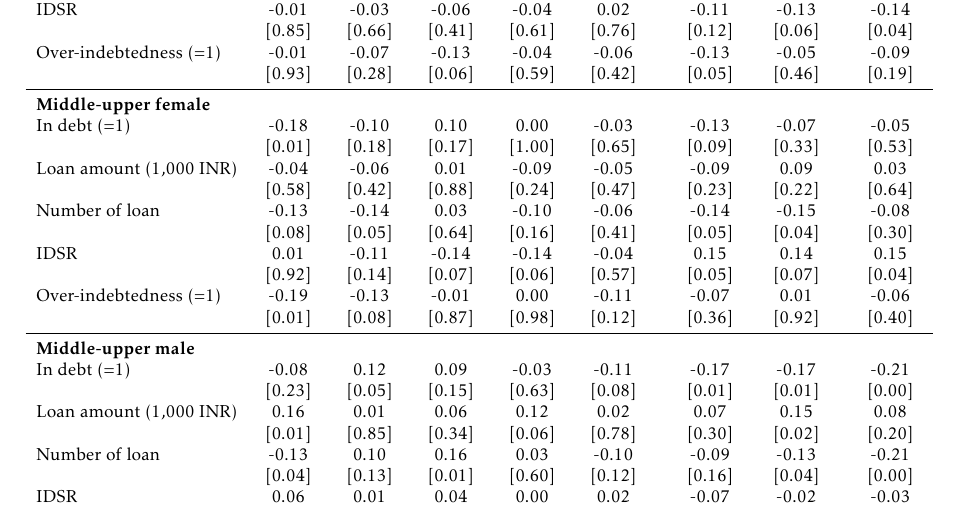
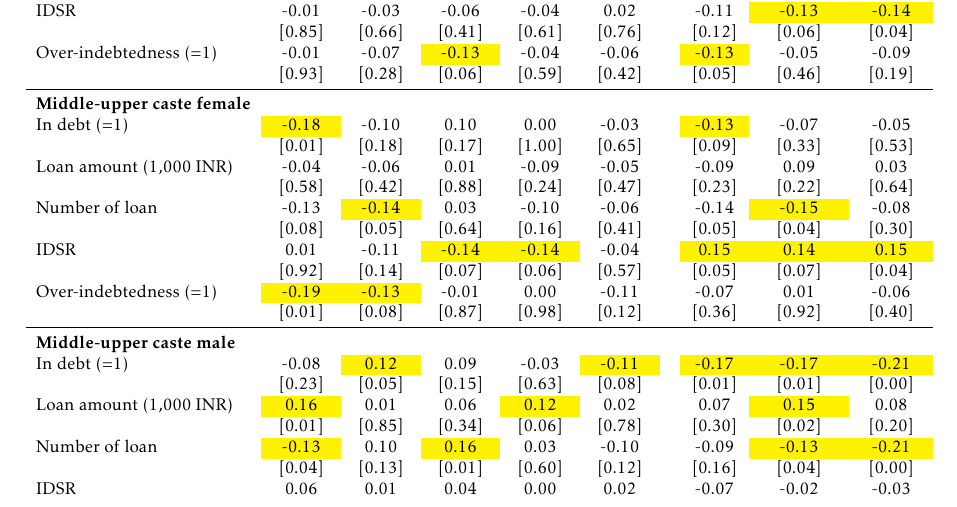
Before and after one commit to arnaudnatal/research_code, a LaTeX document (Personality/pdf/Personality_debt.tex, which reads Personality/pdf/INPUT/desc_XY.tex): part of page 15 of 27, cut so that both start at the same text. Compiled offline with pdfLaTeX.

Commit message:
Update desc_XY.tex

```diff
--- a/Personality/pdf/INPUT/desc_XY.tex
+++ b/Personality/pdf/INPUT/desc_XY.tex
@@ -4,58 +4,59 @@
   \caption{Correlation test between personality traits \& cognitive skills and individual debt}
     \resizebox{\columnwidth}{!}{%
     \begin{tabular}{rccccccccc}
-    \toprule
+\toprule
           & \multicolumn{5}{c}{Personality traits} &       & \multicolumn{3}{c}{Cognitive skills} \\
 \cmidrule{2-6}\cmidrule{8-10}          & F1 (std) & F2 (std) & F3 (std) & F4 (std) & F5 (std) &       & Raven & Numeracy & Literacy \\
     \midrule
     \multicolumn{1}{l}{\textbf{Dalits female}} &       &       &       &       &       &       &       &       &  \\
     \multicolumn{1}{l}{In debt (=1)} & 0.02  & -0.04 & 0.03  & -0.02 & -0.03 &       & -0.10 & -0.18 & -0.11 \\
           & [0.78] & [0.60] & [0.68] & [0.84] & [0.72] &       & [0.18] & [0.02] & [0.13] \\
-    \multicolumn{1}{l}{Loan amount (1,000 INR)} & 0.11  & -0.03 & 0.04  & 0.01  & -0.04 &       & 0.00  & -0.13 & -0.05 \\
+    \multicolumn{1}{l}{Loan amount (1,000 INR)} & 0.11  & -0.03 & 0.04  & 0.01  & -0.04 &       & 0.00  & \cellcolor{yellow}-0.13 & -0.05 \\
           & [0.15] & [0.64] & [0.61] & [0.87] & [0.63] &       & [0.97] & [0.07] & [0.52] \\
-    \multicolumn{1}{l}{Number of loan } & 0.10  & -0.08 & -0.06 & -0.06 & -0.02 &       & -0.02 & -0.16 & -0.08 \\
+    \multicolumn{1}{l}{Number of loan } & 0.10  & -0.08 & -0.06 & -0.06 & -0.02 &       & -0.02 & \cellcolor{yellow}-0.16 & -0.08 \\
           & [0.18] & [0.25] & [0.41] & [0.40] & [0.83] &       & [0.74] & [0.02] & [0.26] \\
-    \multicolumn{1}{l}{IDSR} & 0.13  & -0.11 & -0.02 & 0.02  & 0.06  &       & 0.06  & 0.07  & 0.13 \\
+    \multicolumn{1}{l}{IDSR} & \cellcolor{yellow}0.13 & -0.11 & -0.02 & 0.02  & 0.06  &       & 0.06  & 0.07  & \cellcolor{yellow}0.13 \\
           & [0.08] & [0.13] & [0.83] & [0.76] & [0.38] &       & [0.42] & [0.34] & [0.07] \\
     \multicolumn{1}{l}{Over-indebtedness (=1)} & 0.05  & -0.05 & 0.02  & 0.11  & -0.02 &       & 0.00  & -0.02 & 0.06 \\
           & [0.50] & [0.51] & [0.82] & [0.12] & [0.82] &       & [0.99] & [0.83] & [0.38] \\
     \midrule
     \multicolumn{1}{l}{\textbf{Dalits male}} &       &       &       &       &       &       &       &       &  \\
-    \multicolumn{1}{l}{In debt (=1)} & 0.03  & -0.01 & 0.01  & 0.02  & 0.01  &       & -0.16 & -0.16 & -0.20 \\
+    \multicolumn{1}{l}{In debt (=1)} & 0.03  & -0.01 & 0.01  & 0.02  & 0.01  &       & \cellcolor{yellow}-0.16 & \cellcolor{yellow}-0.16 & \cellcolor{yellow}-0.20 \\
           & [0.69] & [0.91] & [0.87] & [0.79] & [0.87] &       & [0.02] & [0.02] & [0.00] \\
     \multicolumn{1}{l}{Loan amount (1,000 INR)} & 0.00  & -0.06 & -0.06 & -0.04 & -0.06 &       & -0.06 & -0.01 & -0.02 \\
           & [0.97] & [0.35] & [0.42] & [0.56] & [0.40] &       & [0.42] & [0.87] & [0.77] \\
-    \multicolumn{1}{l}{Number of loan } & 0.06  & -0.05 & 0.03  & -0.05 & 0.04  &       & -0.21 & -0.16 & -0.20 \\
+    \multicolumn{1}{l}{Number of loan } & 0.06  & -0.05 & 0.03  & -0.05 & 0.04  &       & \cellcolor{yellow}-0.21 & \cellcolor{yellow}-0.16 & \cellcolor{yellow}-0.20 \\
           & [0.35] & [0.49] & [0.70] & [0.50] & [0.58] &       & [0.00] & [0.02] & [0.00] \\
-    \multicolumn{1}{l}{IDSR} & -0.01 & -0.03 & -0.06 & -0.04 & 0.02  &       & -0.11 & -0.13 & -0.14 \\
+    \multicolumn{1}{l}{IDSR} & -0.01 & -0.03 & -0.06 & -0.04 & 0.02  &       & -0.11 & \cellcolor{yellow}-0.13 & \cellcolor{yellow}-0.14 \\
           & [0.85] & [0.66] & [0.41] & [0.61] & [0.76] &       & [0.12] & [0.06] & [0.04] \\
-    \multicolumn{1}{l}{Over-indebtedness (=1)} & -0.01 & -0.07 & -0.13 & -0.04 & -0.06 &       & -0.13 & -0.05 & -0.09 \\
+    \multicolumn{1}{l}{Over-indebtedness (=1)} & -0.01 & -0.07 & \cellcolor{yellow}-0.13 & -0.04 & -0.06 &       & \cellcolor{yellow}-0.13 & -0.05 & -0.09 \\
           & [0.93] & [0.28] & [0.06] & [0.59] & [0.42] &       & [0.05] & [0.46] & [0.19] \\
     \midrule
-    \multicolumn{1}{l}{\textbf{Middle-upper female}} &       &       &       &       &       &       &       &       &  \\
-    \multicolumn{1}{l}{In debt (=1)} & -0.18 & -0.10 & 0.10  & 0.00  & -0.03 &       & -0.13 & -0.07 & -0.05 \\
+    \multicolumn{1}{l}{\textbf{Middle-upper caste female}} &       &       &       &       &       &       &       &       &  \\
+    \multicolumn{1}{l}{In debt (=1)} & \cellcolor{yellow}-0.18 & -0.10 & 0.10  & 0.00  & -0.03 &       & \cellcolor{yellow}-0.13 & -0.07 & -0.05 \\
           & [0.01] & [0.18] & [0.17] & [1.00] & [0.65] &       & [0.09] & [0.33] & [0.53] \\
     \multicolumn{1}{l}{Loan amount (1,000 INR)} & -0.04 & -0.06 & 0.01  & -0.09 & -0.05 &       & -0.09 & 0.09  & 0.03 \\
           & [0.58] & [0.42] & [0.88] & [0.24] & [0.47] &       & [0.23] & [0.22] & [0.64] \\
-    \multicolumn{1}{l}{Number of loan } & -0.13 & -0.14 & 0.03  & -0.10 & -0.06 &       & -0.14 & -0.15 & -0.08 \\
+    \multicolumn{1}{l}{Number of loan } & -0.13 & \cellcolor{yellow}-0.14 & 0.03  & -0.10 & -0.06 &       & -0.14 & \cellcolor{yellow}-0.15 & -0.08 \\
           & [0.08] & [0.05] & [0.64] & [0.16] & [0.41] &       & [0.05] & [0.04] & [0.30] \\
-    \multicolumn{1}{l}{IDSR} & 0.01  & -0.11 & -0.14 & -0.14 & -0.04 &       & 0.15  & 0.14  & 0.15 \\
+    \multicolumn{1}{l}{IDSR} & 0.01  & -0.11 & \cellcolor{yellow}-0.14 & \cellcolor{yellow}-0.14 & -0.04 &       & \cellcolor{yellow}0.15 & \cellcolor{yellow}0.14 & \cellcolor{yellow}0.15 \\
           & [0.92] & [0.14] & [0.07] & [0.06] & [0.57] &       & [0.05] & [0.07] & [0.04] \\
-    \multicolumn{1}{l}{Over-indebtedness (=1)} & -0.19 & -0.13 & -0.01 & 0.00  & -0.11 &       & -0.07 & 0.01  & -0.06 \\
+    \multicolumn{1}{l}{Over-indebtedness (=1)} & \cellcolor{yellow}-0.19 & \cellcolor{yellow}-0.13 & -0.01 & 0.00  & -0.11 &       & -0.07 & 0.01  & -0.06 \\
           & [0.01] & [0.08] & [0.87] & [0.98] & [0.12] &       & [0.36] & [0.92] & [0.40] \\
     \midrule
-    \multicolumn{1}{l}{\textbf{Middle-upper male}} &       &       &       &       &       &       &       &       &  \\
-    \multicolumn{1}{l}{In debt (=1)} & -0.08 & 0.12  & 0.09  & -0.03 & -0.11 &       & -0.17 & -0.17 & -0.21 \\
+    \multicolumn{1}{l}{\textbf{Middle-upper caste male}} &       &       &       &       &       &       &       &       &  \\
+    \multicolumn{1}{l}{In debt (=1)} & -0.08 & \cellcolor{yellow}0.12 & 0.09  & -0.03 & \cellcolor{yellow}-0.11 &       & \cellcolor{yellow}-0.17 & \cellcolor{yellow}-0.17 & \cellcolor{yellow}-0.21 \\
           & [0.23] & [0.05] & [0.15] & [0.63] & [0.08] &       & [0.01] & [0.01] & [0.00] \\
-    \multicolumn{1}{l}{Loan amount (1,000 INR)} & 0.16  & 0.01  & 0.06  & 0.12  & 0.02  &       & 0.07  & 0.15  & 0.08 \\
+    \multicolumn{1}{l}{Loan amount (1,000 INR)} & \cellcolor{yellow}0.16 & 0.01  & 0.06  & \cellcolor{yellow}0.12 & 0.02  &       & 0.07  & \cellcolor{yellow}0.15 & 0.08 \\
           & [0.01] & [0.85] & [0.34] & [0.06] & [0.78] &       & [0.30] & [0.02] & [0.20] \\
-    \multicolumn{1}{l}{Number of loan } & -0.13 & 0.10  & 0.16  & 0.03  & -0.10 &       & -0.09 & -0.13 & -0.21 \\
+    \multicolumn{1}{l}{Number of loan } & \cellcolor{yellow}-0.13 & 0.10  & \cellcolor{yellow}0.16 & 0.03  & -0.10 &       & -0.09 & \cellcolor{yellow}-0.13 & \cellcolor{yellow}-0.21 \\
           & [0.04] & [0.13] & [0.01] & [0.60] & [0.12] &       & [0.16] & [0.04] & [0.00] \\
     \multicolumn{1}{l}{IDSR} & 0.06  & 0.01  & 0.04  & 0.00  & 0.02  &       & -0.07 & -0.02 & -0.03 \\
           & [0.32] & [0.92] & [0.52] & [0.95] & [0.73] &       & [0.28] & [0.75] & [0.60] \\
-    \multicolumn{1}{l}{Over-indebtedness (=1)} & 0.12  & 0.01  & 0.05  & -0.08 & 0.04  &       & -0.12 & -0.07 & -0.13 \\
+    \multicolumn{1}{l}{Over-indebtedness (=1)} & \cellcolor{yellow}0.12 & 0.01  & 0.05  & -0.08 & 0.04  &       & \cellcolor{yellow}-0.12 & -0.07 & \cellcolor{yellow}-0.13 \\
           & [0.06] & [0.91] & [0.39] & [0.24] & [0.56] &       & [0.07] & [0.26] & [0.05] \\
-    \bottomrule	\Tablenote{10}{p-value between [hooks].} \\
+    \bottomrule
+	\Tablenote{10}{p-value between [hooks].} \\
     \end{tabular}%
 	}
   \label{tab:descXY}%
```
